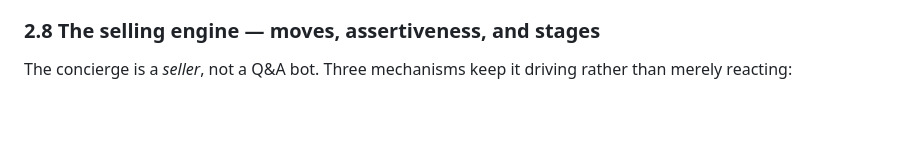
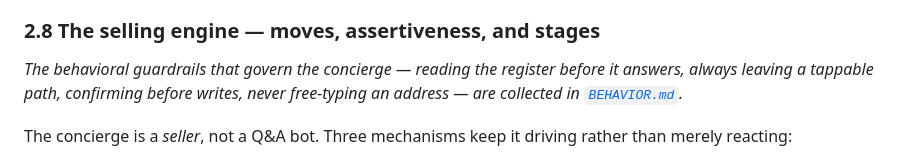
Before and after one commit to Maniwar/Blanket, a Markdown page: DESIGN.md, the part around the change. GitHub-like rendering; blank space fills up the shorter version.

```diff
--- a/DESIGN.md
+++ b/DESIGN.md
@@ -290,6 +290,10 @@ signed-in patrons are in §2.2; the merchant's control over all of this is §2.4
   client-book note recorded silently.)*
 
 ### 2.8 The selling engine — moves, assertiveness, and stages
+
+*The behavioral guardrails that govern the concierge — reading the register
+before it answers, always leaving a tappable path, confirming before writes,
+never free-typing an address — are collected in [`BEHAVIOR.md`](BEHAVIOR.md).*
 
 The concierge is a *seller*, not a Q&A bot. Three mechanisms keep it driving
 rather than merely reacting:
```
Also changed, not shown: BEHAVIOR.md (added, +68 -0 lines).
